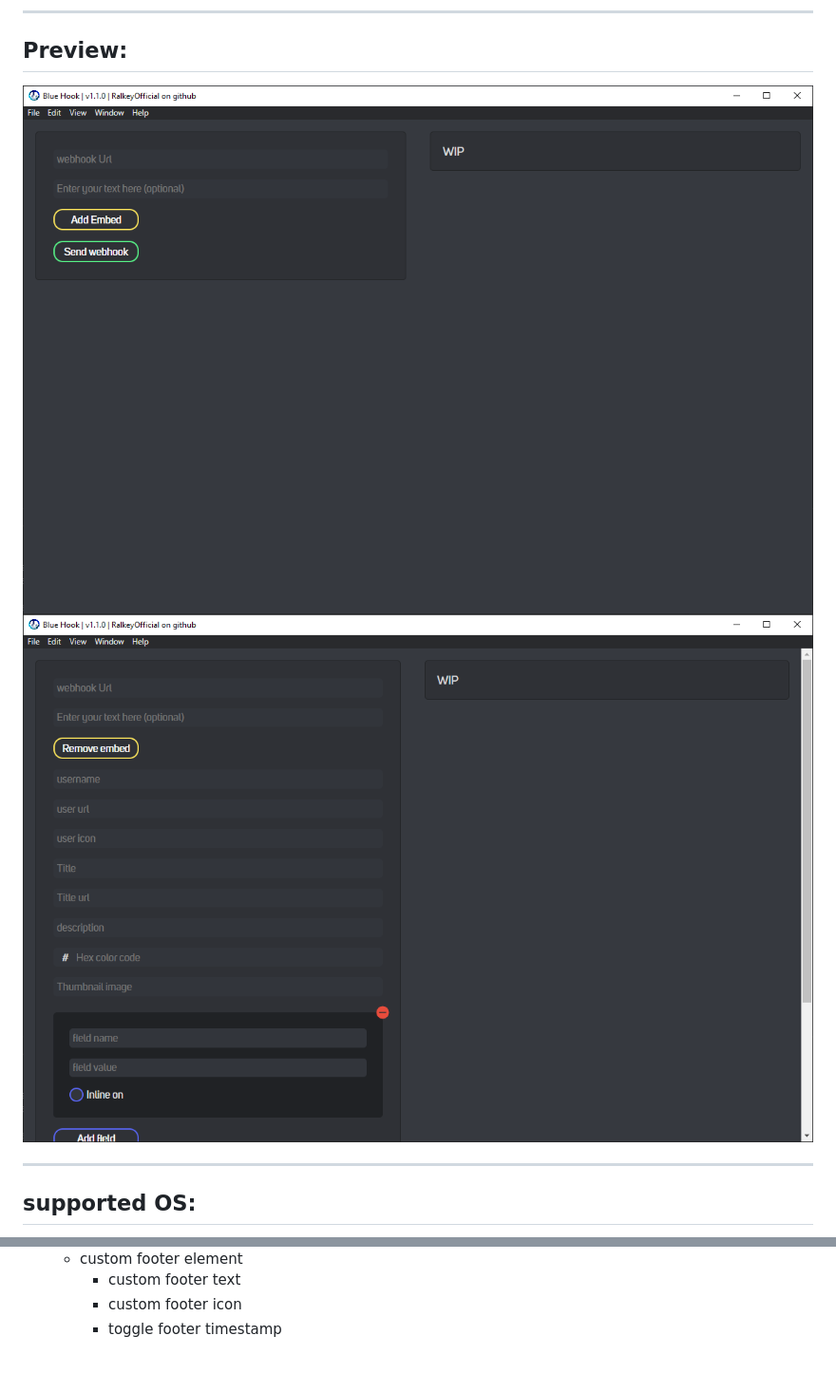
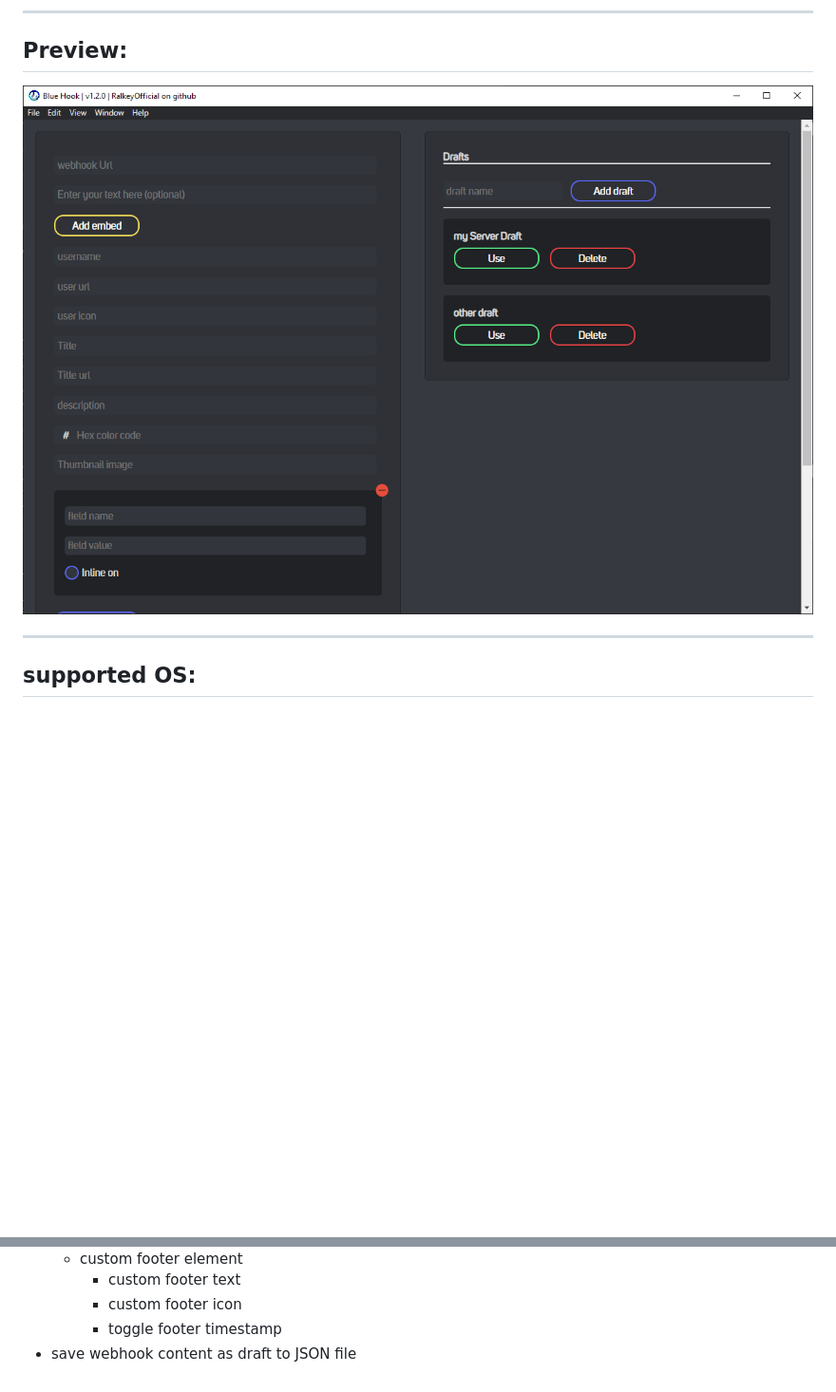
Before and after one commit to RalkeyOfficial/Discord-Blue-Hook, a Markdown page: README.md, 2 parts joined by grey strips. Shown: that part at 95% size. GitHub-like rendering; pictures changed too: src/assets/readme-assets/preview1.png, src/assets/readme-assets/preview2.png (deleted); blank space fills up the shorter version.

```diff
--- a/README.md
+++ b/README.md
@@ -27,8 +27,6 @@ by using Blue Hook's easy to use GUI you are able to send highly customized mess
 ## Preview:
 
 <img src="./src/assets/readme-assets/preview1.png">
-
-<img src="./src/assets/readme-assets/preview2.png">
 
 ---
 
@@ -60,3 +58,4 @@ by using Blue Hook's easy to use GUI you are able to send highly customized mess
     - custom footer text
     - custom footer icon
     - toggle footer timestamp
+- save webhook content as draft to JSON file
```
